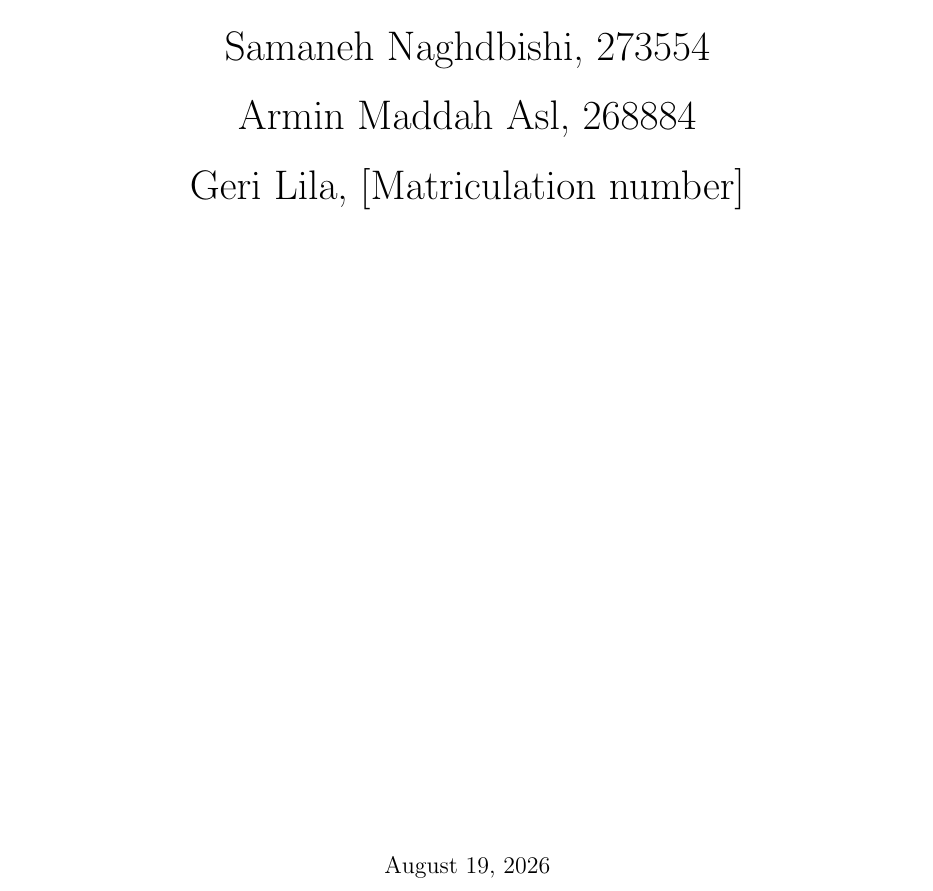
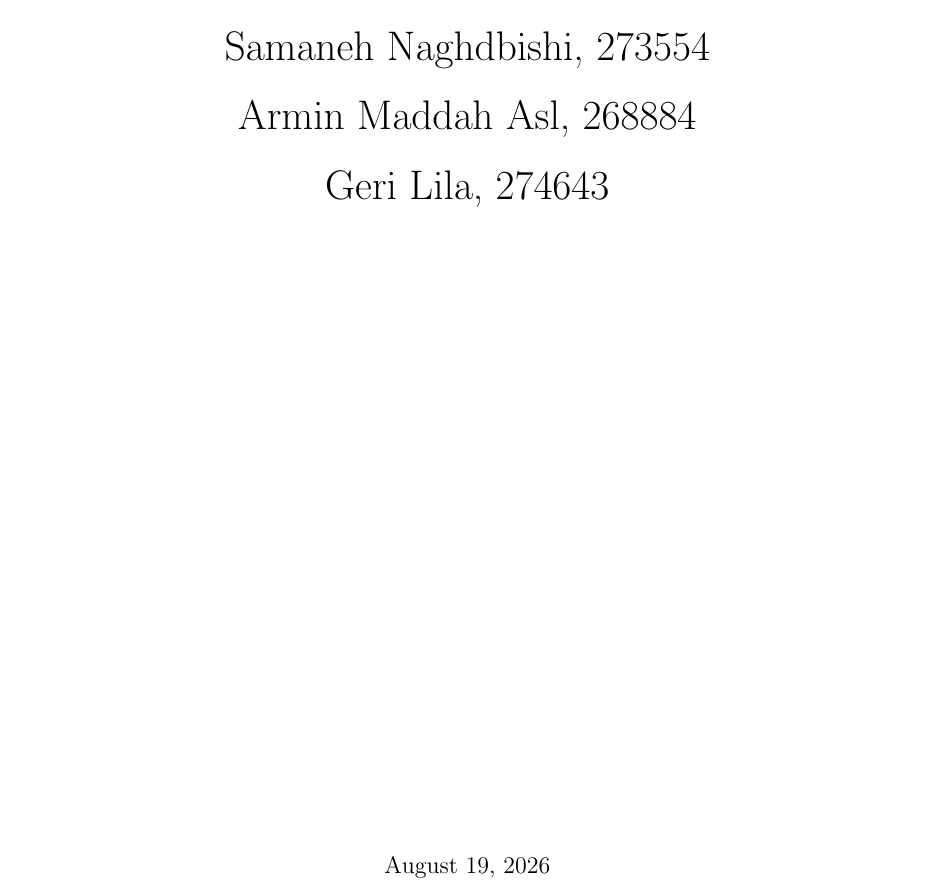
Before and after one commit to armin2080/protein-secondary-structure-npe, a LaTeX document (Report Template/template/report.tex): part of page 1 of 15, cut so that both start at the same text. Compiled offline with pdfLaTeX.

Commit message:
Update matriculation number in the report

```diff
--- a/Report Template/template/report.tex
+++ b/Report Template/template/report.tex
@@ -79,7 +79,7 @@
             Kiana Ebrahimi Farbod, 284599\\[10pt]
             Samaneh Naghdbishi, 273554\\[10pt]
             Armin Maddah Asl, 268884\\[10pt]
-            Geri Lila, [Matriculation number]\\[10pt]
+            Geri Lila, 274643\\[10pt]
         } % Your names
 
         \vfill
```
